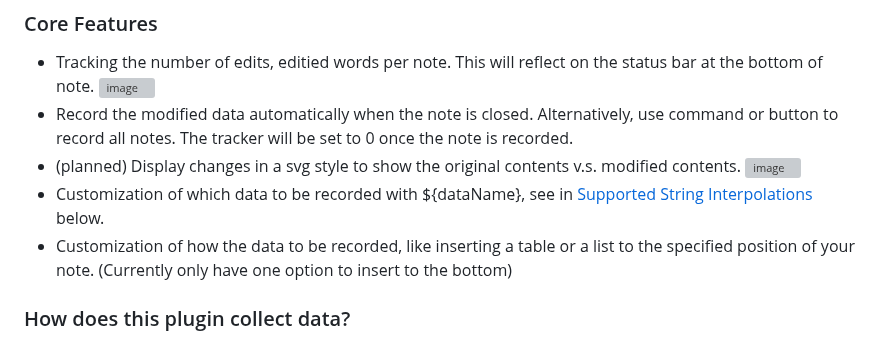
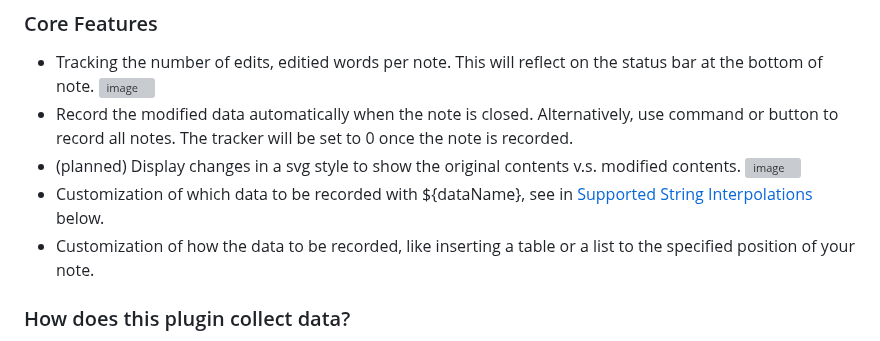
Before and after one commit to LeCheenaX/WordFlow-Tracker, a Markdown page: README.md, the part around the change. Rendered like a GitHub page; grey boxes are pictures that could not be loaded.

```diff
--- a/README.md
+++ b/README.md
@@ -16,8 +16,7 @@ WorkFlow Tracker is a lite plugin that track your edits on each note and automat
 - (planned) Display changes in a svg style to show the original contents v.s. modified contents.
   ![image](https://github.com/user-attachments/assets/b4bc50e8-89d2-4d9f-bf99-2cfcd14e1569)
 - Customization of which data to be recorded with ${dataName}, see in [Supported String Interpolations](https://github.com/LeCheenaX/WordFlow-Tracker/tree/main?tab=readme-ov-file#supported-string-interpolations) below.
-- Customization of how the data to be recorded, like inserting a table or a list to the specified position of your note. (Currently only have one option to insert to the bottom)
-
+- Customization of how the data to be recorded, like inserting a table or a list to the specified position of your note.
 ### How does this plugin collect data?
 
 We fetch the edit statistcs by access the history field of Obsidian editor, which is the place to store the undo/redo history of Obsidian.
```
